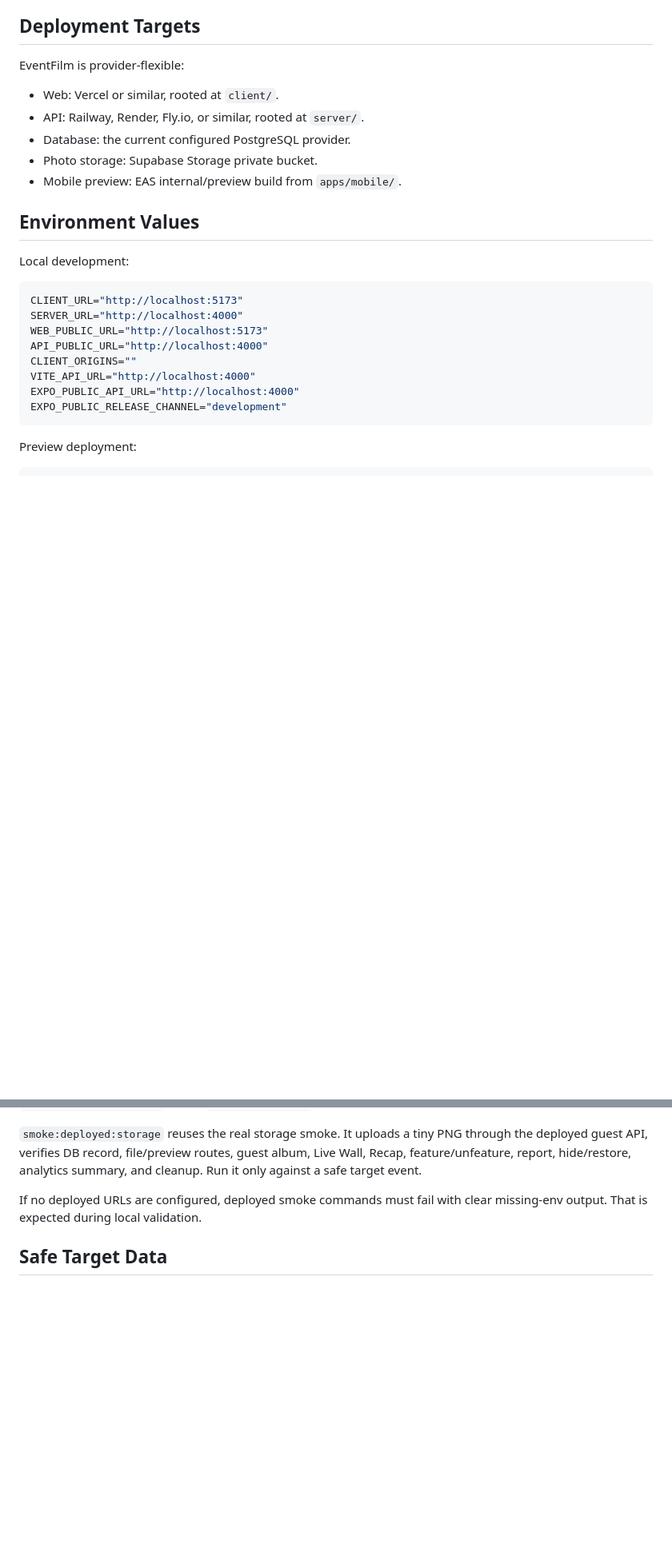
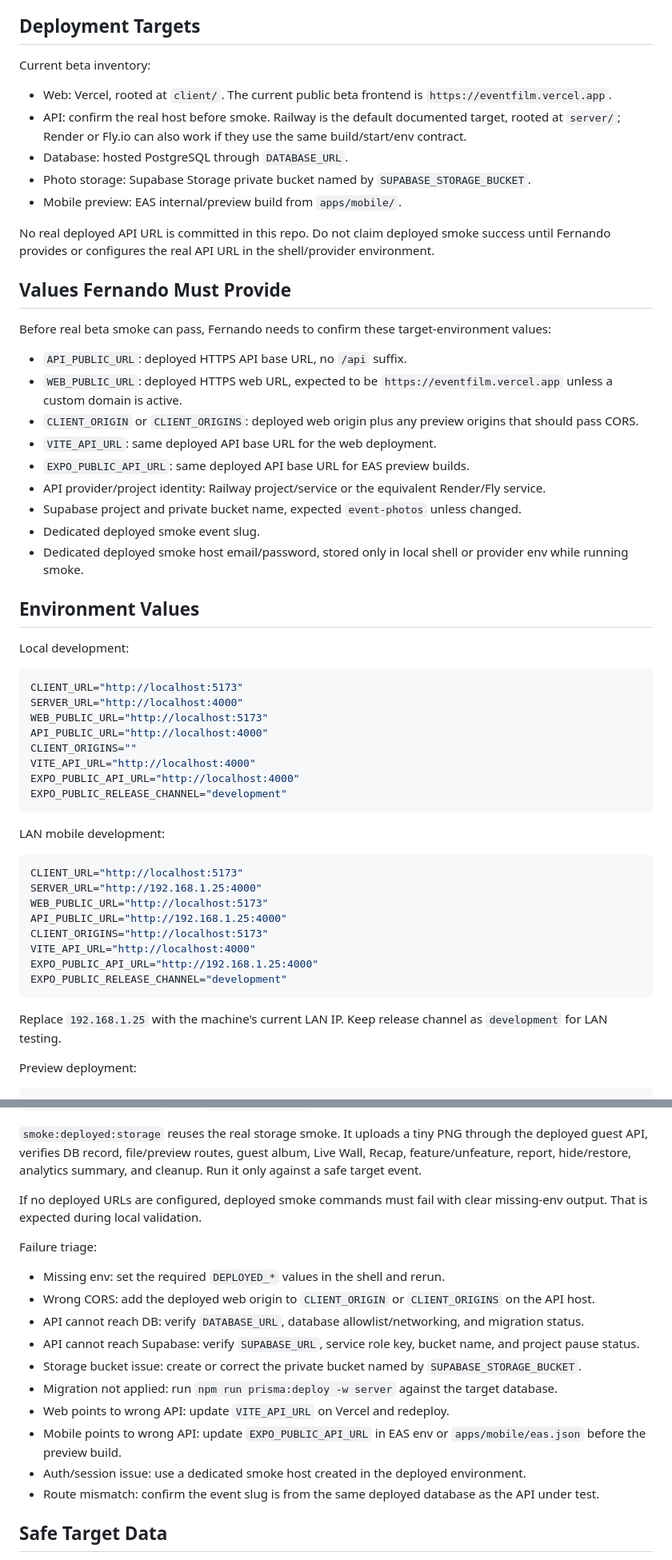
Before and after one commit to fernando-ace/College-Disposable-Camera, a Markdown page: docs/deployment-readiness.md, 2 parts joined by grey strips. Shown at 80% size. Rendered like a GitHub page; blank space fills up the shorter version.

````diff
--- a/docs/deployment-readiness.md
+++ b/docs/deployment-readiness.md
@@ -4,13 +4,29 @@ Use this runbook before Fernando gives EventFilm to first beta hosts. Do not com
 
 ## Deployment Targets
 
-EventFilm is provider-flexible:
+Current beta inventory:
 
-- Web: Vercel or similar, rooted at `client/`.
-- API: Railway, Render, Fly.io, or similar, rooted at `server/`.
-- Database: the current configured PostgreSQL provider.
-- Photo storage: Supabase Storage private bucket.
+- Web: Vercel, rooted at `client/`. The current public beta frontend is `https://eventfilm.vercel.app`.
+- API: confirm the real host before smoke. Railway is the default documented target, rooted at `server/`; Render or Fly.io can also work if they use the same build/start/env contract.
+- Database: hosted PostgreSQL through `DATABASE_URL`.
+- Photo storage: Supabase Storage private bucket named by `SUPABASE_STORAGE_BUCKET`.
 - Mobile preview: EAS internal/preview build from `apps/mobile/`.
+
+No real deployed API URL is committed in this repo. Do not claim deployed smoke success until Fernando provides or configures the real API URL in the shell/provider environment.
+
+## Values Fernando Must Provide
+
+Before real beta smoke can pass, Fernando needs to confirm these target-environment values:
+
+- `API_PUBLIC_URL`: deployed HTTPS API base URL, no `/api` suffix.
+- `WEB_PUBLIC_URL`: deployed HTTPS web URL, expected to be `https://eventfilm.vercel.app` unless a custom domain is active.
+- `CLIENT_ORIGIN` or `CLIENT_ORIGINS`: deployed web origin plus any preview origins that should pass CORS.
+- `VITE_API_URL`: same deployed API base URL for the web deployment.
+- `EXPO_PUBLIC_API_URL`: same deployed API base URL for EAS preview builds.
+- API provider/project identity: Railway project/service or the equivalent Render/Fly service.
+- Supabase project and private bucket name, expected `event-photos` unless changed.
+- Dedicated deployed smoke event slug.
+- Dedicated deployed smoke host email/password, stored only in local shell or provider env while running smoke.
 
 ## Environment Values
 
@@ -26,6 +42,21 @@ VITE_API_URL="http://localhost:4000"
 EXPO_PUBLIC_API_URL="http://localhost:4000"
 EXPO_PUBLIC_RELEASE_CHANNEL="development"
 ```
+
+LAN mobile development:
+
+```env
+CLIENT_URL="http://localhost:5173"
+SERVER_URL="http://192.168.1.25:4000"
+WEB_PUBLIC_URL="http://localhost:5173"
+API_PUBLIC_URL="http://192.168.1.25:4000"
+CLIENT_ORIGINS="http://localhost:5173"
+VITE_API_URL="http://localhost:4000"
+EXPO_PUBLIC_API_URL="http://192.168.1.25:4000"
+EXPO_PUBLIC_RELEASE_CHANNEL="development"
+```
+
+Replace `192.168.1.25` with the machine's current LAN IP. Keep release channel as `development` for LAN testing.
 
 Preview deployment:
 
@@ -115,6 +203,19 @@ npm run smoke:deployed:all
 
 If no deployed URLs are configured, deployed smoke commands must fail with clear missing-env output. That is expected during local validation.
 
+Failure triage:
+
+- Missing env: set the required `DEPLOYED_*` values in the shell and rerun.
+- Wrong CORS: add the deployed web origin to `CLIENT_ORIGIN` or `CLIENT_ORIGINS` on the API host.
+- API cannot reach DB: verify `DATABASE_URL`, database allowlist/networking, and migration status.
+- API cannot reach Supabase: verify `SUPABASE_URL`, service role key, bucket name, and project pause status.
+- Storage bucket issue: create or correct the private bucket named by `SUPABASE_STORAGE_BUCKET`.
+- Migration not applied: run `npm run prisma:deploy -w server` against the target database.
+- Web points to wrong API: update `VITE_API_URL` on Vercel and redeploy.
+- Mobile points to wrong API: update `EXPO_PUBLIC_API_URL` in EAS env or `apps/mobile/eas.json` before the preview build.
+- Auth/session issue: use a dedicated smoke host created in the deployed environment.
+- Route mismatch: confirm the event slug is from the same deployed database as the API under test.
+
 ## Safe Target Data
 
 For local development, `npm run demo:seed` creates dev-only demo events and `npm run demo:cleanup` removes them. For deployed preview/production candidates, do not run the dev-only seed blindly unless the target environment is intended for smoke data. Preferred options:
````
Also changed, not shown: other parts of docs/deployment-readiness.md (+65 -1 lines), README.md (+1 -0 lines), docs/beta-release-candidate-checklist.md (added, +24 -0 lines).
